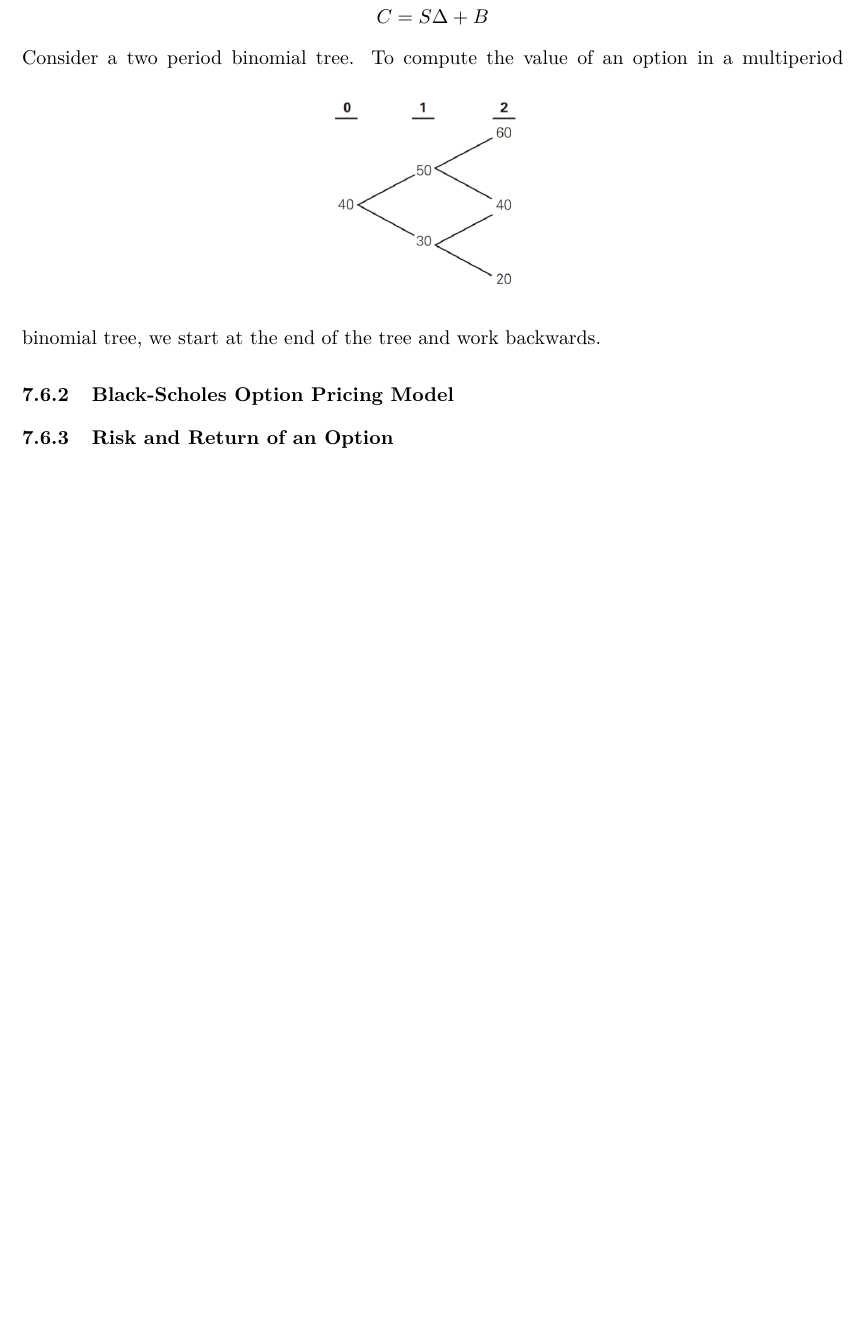
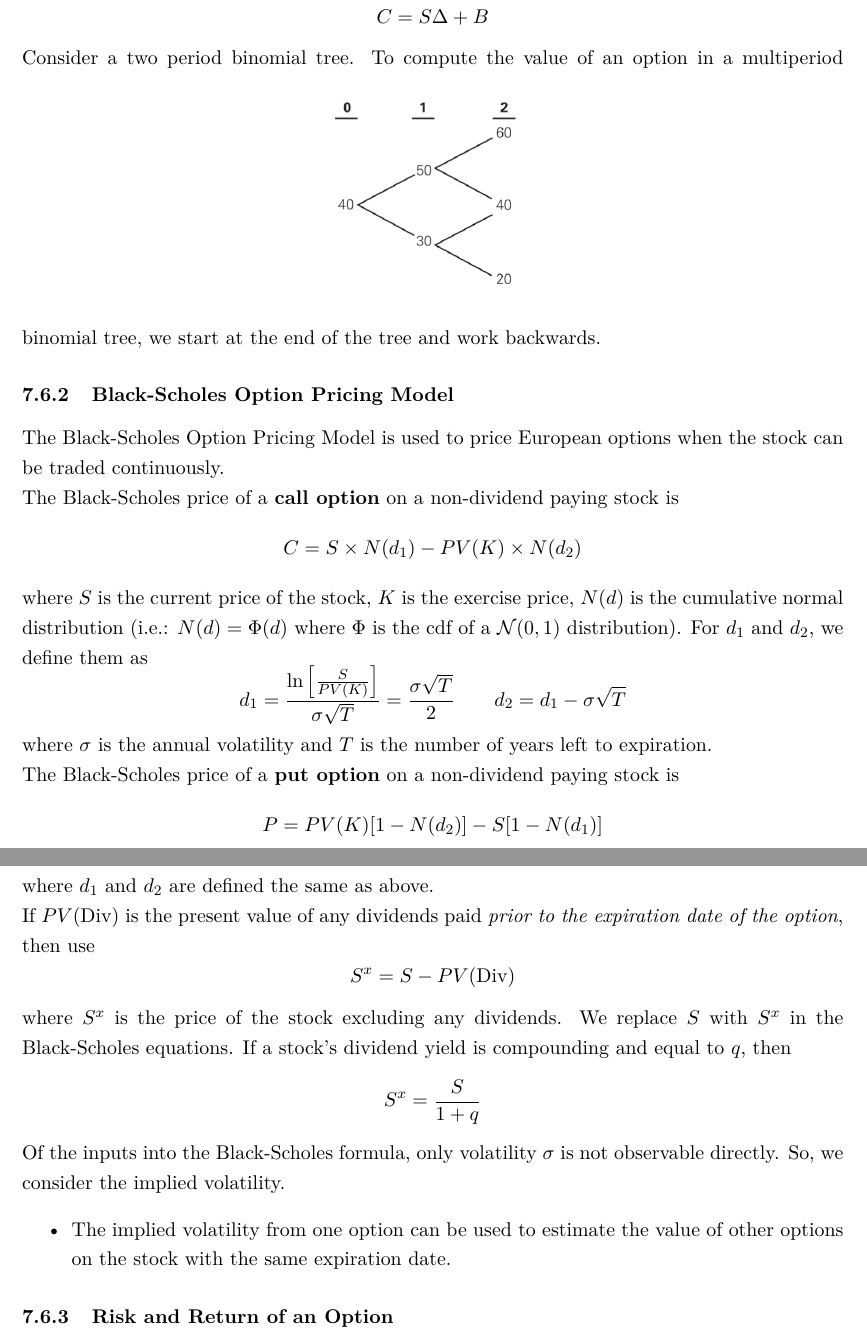
Before and after one commit to IanZhang42/ECO358-Notes, a LaTeX document (main.tex): part of page 28 of 28 before the commit and two parts of pages 28 and 29 of 29 after it, the two joined at a grey line, cut so that both start at the same text, the shorter picture padded with empty space. Compiled offline with pdfLaTeX.

Commit message:
Added notes about the Black-Scholes Option Pricing Model

```diff
--- a/main.tex
+++ b/main.tex
@@ -1192,6 +1192,33 @@ To compute the value of an option in a multiperiod binomial tree, we start at th
 
 
 \subsubsection{Black-Scholes Option Pricing Model}
+The Black-Scholes Option Pricing Model is used to price European options when the stock can be traded continuously. \\
+The Black-Scholes price of a \textbf{call option} on a non-dividend paying stock is
+\begin{equation*}
+    C = S \times N(d_1)  - PV(K) \times N(d_2)
+\end{equation*}
+where $S$ is the current price of the stock, $K$ is the exercise price, $N(d)$ is the cumulative normal distribution (i.e.: $N(d) = \Phi(d)$ where $\Phi$ is the cdf of a $\mathcal N(0, 1) $ distribution). For $d_1$ and $d_2$, we define them as
+\begin{equation*}
+    d_1 = \frac{\ln\left[\frac{S}{PV(K)}\right]}{\sigma\sqrt T} = \frac{\sigma\sqrt{T}}{2} \qquad d_2 = d_1 - \sigma\sqrt{T}
+\end{equation*}
+where $\sigma$ is the annual volatility and $T$ is the number of years left to expiration.\\
+The Black-Scholes price of a \textbf{put option} on a non-dividend paying stock is
+\begin{equation*}
+    P = PV(K)[1 - N(d_2)] - S[1 - N(d_1)]
+\end{equation*}
+where $d_1$ and $d_2$ are defined the same as above. \\
+If $PV(\text{Div})$ is the present value of any dividends paid \textit{prior to the expiration date of the option}, then use
+\begin{equation*}
+    S^x = S - PV(\text{Div})
+\end{equation*}
+where $S^x$ is the price of the stock excluding any dividends. We replace $S$ with $S^x$ in the Black-Scholes equations. If a stock's dividend yield is compounding and equal to $q$, then
+\begin{equation*}
+    S^x = \frac{S}{1 + q}
+\end{equation*}
+Of the inputs into the Black-Scholes formula, only volatility $\sigma$ is not observable directly. So, we consider the implied volatility.
+\begin{itemize}
+    \item The implied volatility from one option can be used to estimate the value of other options on the stock with the same expiration date.
+\end{itemize}
 
 
 \subsubsection{Risk and Return of an Option}
```
Also changed, not shown: main.tex (3 more changed lines).
